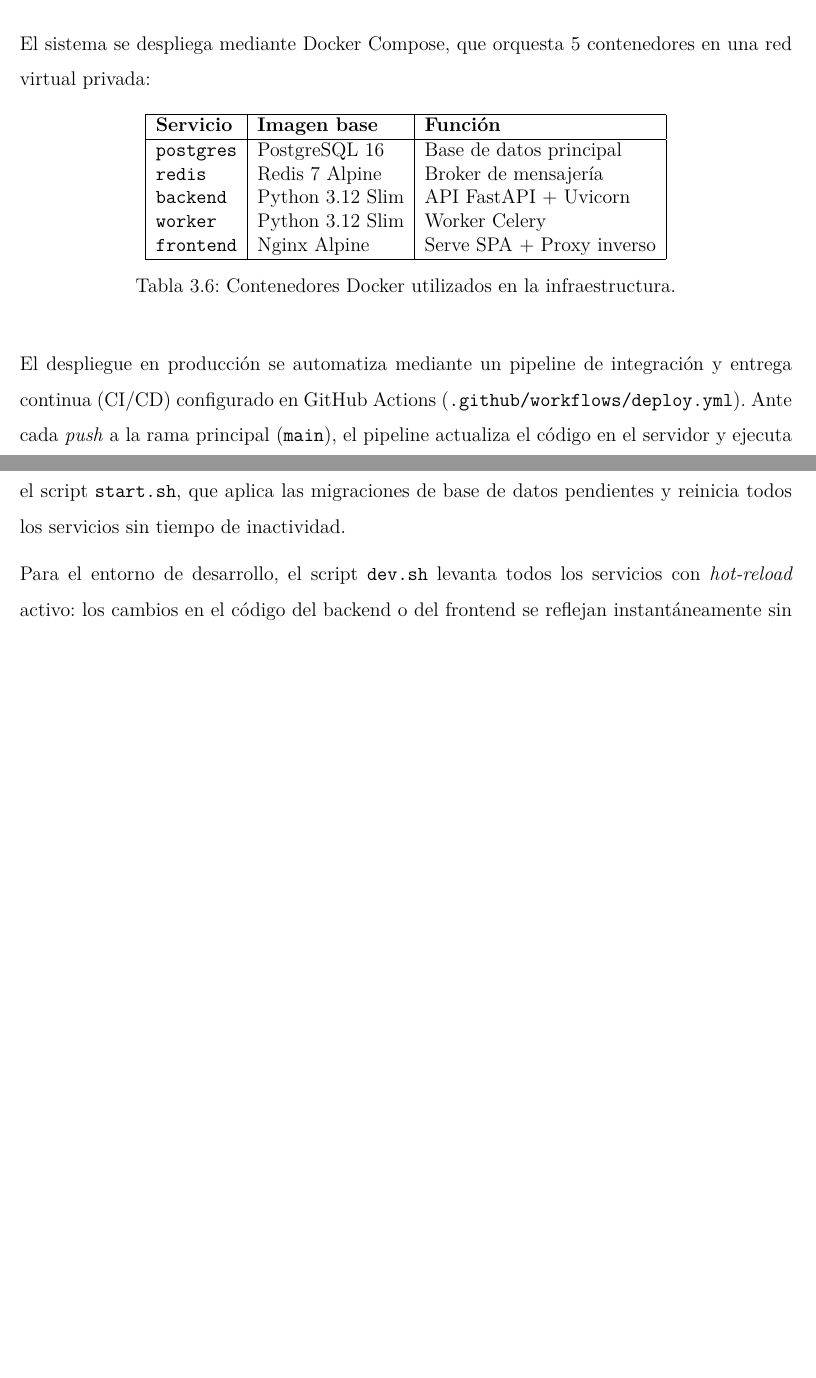
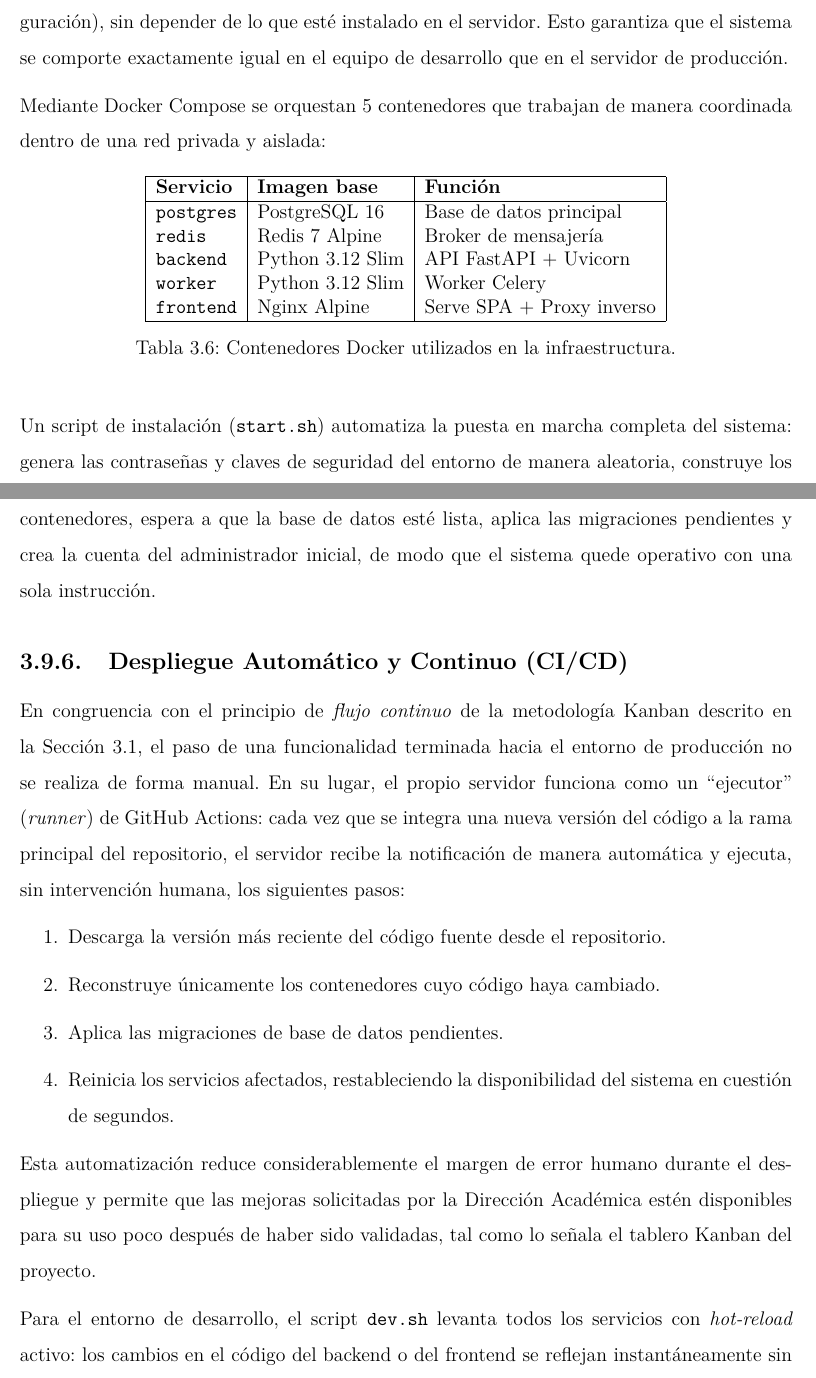
Before and after one commit to lennbark19/Analisis-Estadistico, a LaTeX thesis (tesis.tex, which reads capitulos/capitulo3.tex): two parts of pages 46 and 47 of 67 before the commit and two parts of pages 48 and 49 of 70 after it, joined at a grey line, cut at the place of the change, the shorter picture padded with empty space. Compiled offline with pdfLaTeX.

Commit message:
Se agrego la extencion de como funciona el servidor y como se relaciona con el escrito

```diff
--- a/capitulos/capitulo3.tex
+++ b/capitulos/capitulo3.tex
@@ -297,4 +298,3 @@ Los tableros gráficos utilizan Apache ECharts para renderizar gráficas de barr
 \section{Infraestructura y Despliegue}
 % ============================================================
 
-El sistema se despliega mediante Docker Compose, que orquesta 5 contenedores en una red virtual privada:
@@ -301,3 +332,8 @@ El sistema se despliega mediante Docker Compose, que orquesta 5 contenedores en
+\label{sec:docker-infra}
+
+Para evitar los problemas comunes de instalación (``en mi computadora sí funciona''), la aplicación completa se empaquetó mediante \textbf{Docker}, una herramienta que permite ejecutar cada componente del sistema dentro de un contenedor: un entorno aislado y autosuficiente que ya incluye todo lo necesario para funcionar (lenguaje de programación, librerías y configuración), sin depender de lo que esté instalado en el servidor. Esto garantiza que el sistema se comporte exactamente igual en el equipo de desarrollo que en el servidor de producción.
+
+Mediante Docker Compose se orquestan 5 contenedores que trabajan de manera coordinada dentro de una red privada y aislada:
 
 \begin{table}[H]
 \centering
@@ -315,7 +351,20 @@ El sistema se despliega mediante Docker Compose, que orquesta 5 contenedores en
 \caption{Contenedores Docker utilizados en la infraestructura.}
 \end{table}
 
-El despliegue en producción se automatiza mediante un pipeline de integración y entrega continua (CI/CD) configurado en GitHub Actions (\texttt{.github/workflows/deploy.yml}). Ante cada \textit{push} a la rama principal (\texttt{main}), el pipeline actualiza el código en el servidor y ejecuta el script \texttt{start.sh}, que aplica las migraciones de base de datos pendientes y reinicia todos los servicios sin tiempo de inactividad.
+Un script de instalación (\texttt{start.sh}) automatiza la puesta en marcha completa del sistema: genera las contraseñas y claves de seguridad del entorno de manera aleatoria, construye los contenedores, espera a que la base de datos esté lista, aplica las migraciones pendientes y crea la cuenta del administrador inicial, de modo que el sistema quede operativo con una sola instrucción.
+
+\subsection{Despliegue Automático y Continuo (CI/CD)}
+
+En congruencia con el principio de \textit{flujo continuo} de la metodología Kanban descrito en la Sección \ref{sec:metodologia-kanban}, el paso de una funcionalidad terminada hacia el entorno de producción no se realiza de forma manual. En su lugar, el propio servidor funciona como un ``ejecutor'' (\textit{runner}) de GitHub Actions: cada vez que se integra una nueva versión del código a la rama principal del repositorio, el servidor recibe la notificación de manera automática y ejecuta, sin intervención humana, los siguientes pasos:
+
+\begin{enumerate}
+    \item Descarga la versión más reciente del código fuente desde el repositorio.
+    \item Reconstruye únicamente los contenedores cuyo código haya cambiado.
+    \item Aplica las migraciones de base de datos pendientes.
+    \item Reinicia los servicios afectados, restableciendo la disponibilidad del sistema en cuestión de segundos.
+\end{enumerate}
+
+Esta automatización reduce considerablemente el margen de error humano durante el despliegue y permite que las mejoras solicitadas por la Dirección Académica estén disponibles para su uso poco después de haber sido validadas, tal como lo señala el tablero Kanban del proyecto.
 
 Para el entorno de desarrollo, el script \texttt{dev.sh} levanta todos los servicios con \textit{hot-reload} activo: los cambios en el código del backend o del frontend se reflejan instantáneamente sin necesidad de reconstruir los contenedores.
 
```
Also changed, not shown: capitulos/capitulo3.tex (32 more changed lines).
